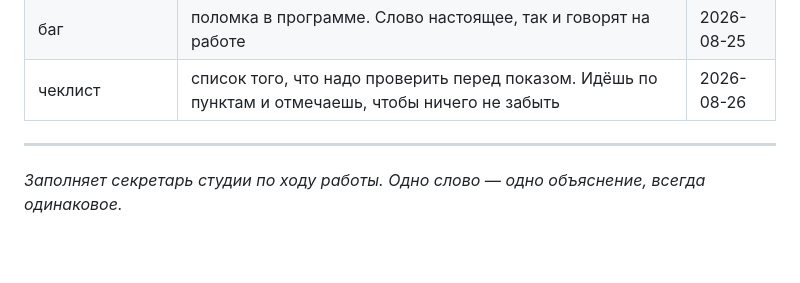
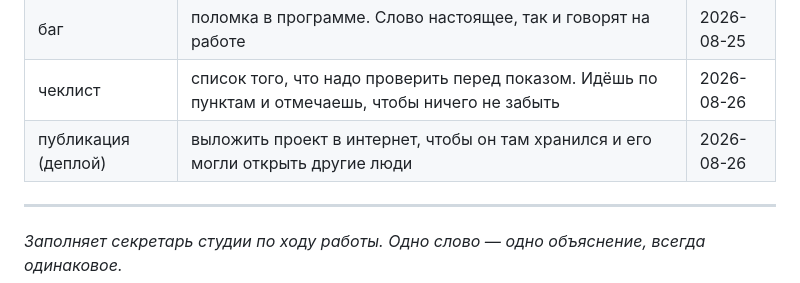
Before and after one commit to sevastiaga-coder/language-ducks, a Markdown page: studio/words.md, the part around the change. Rendered like a GitHub page; blank space fills up the shorter version.

```diff
--- a/studio/words.md
+++ b/studio/words.md
@@ -17,6 +17,7 @@
 | тест | проверка, что всё работает как задумано. Не для оценки, а чтобы найти поломки раньше, чем их увидят люди | 2026-08-25 |
 | баг | поломка в программе. Слово настоящее, так и говорят на работе | 2026-08-25 |
 | чеклист | список того, что надо проверить перед показом. Идёшь по пунктам и отмечаешь, чтобы ничего не забыть | 2026-08-26 |
+| публикация (деплой) | выложить проект в интернет, чтобы он там хранился и его могли открыть другие люди | 2026-08-26 |
 
 ---
 
```
Also changed, not shown: CLAUDE.md (+2 -2 lines), studio/diary.md (+6 -2 lines).
